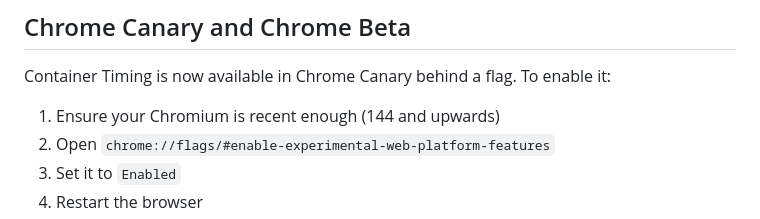
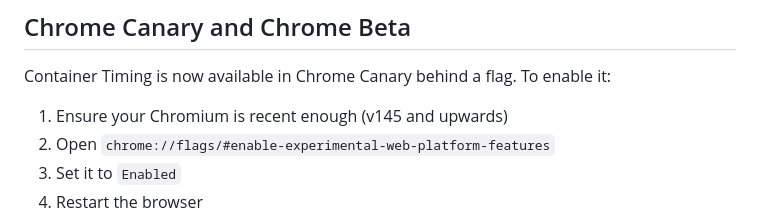
Before and after one commit to bloomberg/container-timing, a Markdown page: README.md, the part around the change. Drawn GitHub-style.

Commit message:
bump to 145

```diff
--- a/README.md
+++ b/README.md
@@ -234,7 +234,7 @@ _The polyfill has been deprecated in favor of trying out the API in Chrome Canar
 
 Container Timing is now available in Chrome Canary behind a flag. To enable it:
 
-1. Ensure your Chromium is recent enough (144 and upwards)
+1. Ensure your Chromium is recent enough (v145 and upwards)
 1. Open `chrome://flags/#enable-experimental-web-platform-features`
 1. Set it to `Enabled`
 1. Restart the browser
```
